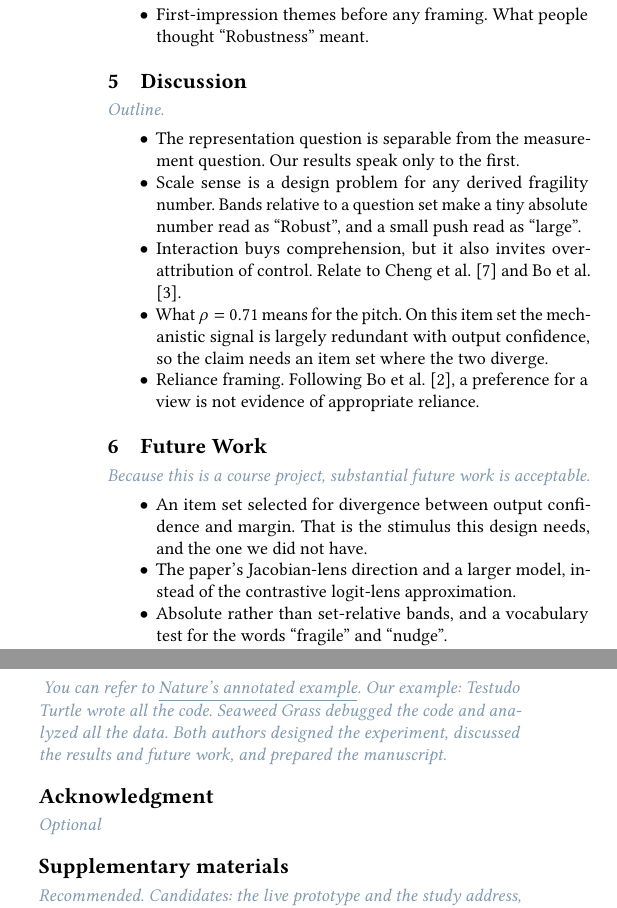
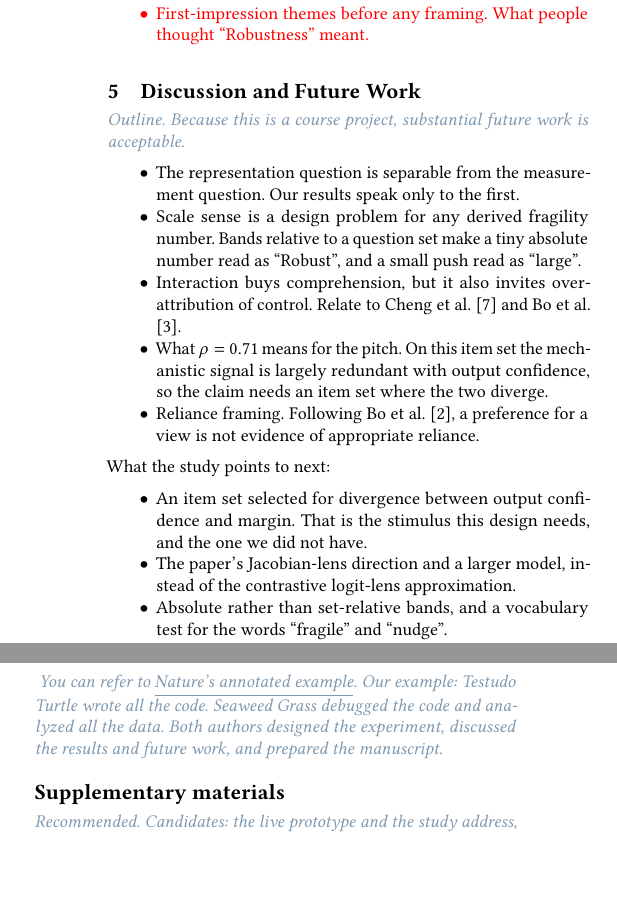
Before and after one commit to maurilaparva/interpretability_uncertainty, a LaTeX paper (final-report/paper.tex): two parts of the columns of page 5 of 7, joined at a grey line, cut so that both start at the same text, the shorter picture padded with empty space. Compiled offline with pdfLaTeX.

Commit message:
Mark the unfinished sections in red, merge Discussion with Future Work
Introduction, Related Work and Preliminary Results are set in red so the
finished Methods section stands out in black while we draft. The colour
switches sit at the section boundaries and come out by deleting four lines.

Discussion and Future Work become one section, with a line between the two
lists. The Acknowledgment section is dropped.

```diff
--- a/final-report/paper.tex
+++ b/final-report/paper.tex
@@ -424,9 +427,10 @@ against them, and add the two or three figures that carry the argument.}
 \end{itemize}
 
 
-\section{Discussion}
+\color{black}
+\section{Discussion and Future Work}
 
-\guideline{Outline.}
+\guideline{Outline. Because this is a course project, substantial future work is acceptable.}
 \begin{itemize}
   \item The representation question is separable from the measurement question. Our results speak only to the
     first.
@@ -440,10 +444,7 @@ against them, and add the two or three figures that carry the argument.}
     appropriate reliance.
 \end{itemize}
 
-
-\section{Future Work}
-
-\guideline{Because this is a course project, substantial future work is acceptable.}
+\noindent What the study points to next:
 
 \begin{itemize}
   \item An item set selected for divergence between output confidence and margin. That is the stimulus this
@@ -465,10 +466,6 @@ You can refer to \href{http://li.mit.edu/Archive/Activities/PubFormat/Nature/End
 Our example: Testudo Turtle wrote all the code. Seaweed Grass debugged the code and analyzed all the data. Both
 authors designed the experiment, discussed the results and future work, and prepared the manuscript.}
 
-
-\section*{Acknowledgment}
-
-\guideline{Optional}
 
 \section*{Supplementary materials}
 
```
Also changed, not shown: final-report/paper.pdf, final-report/paper.tex (3 more changed lines).
